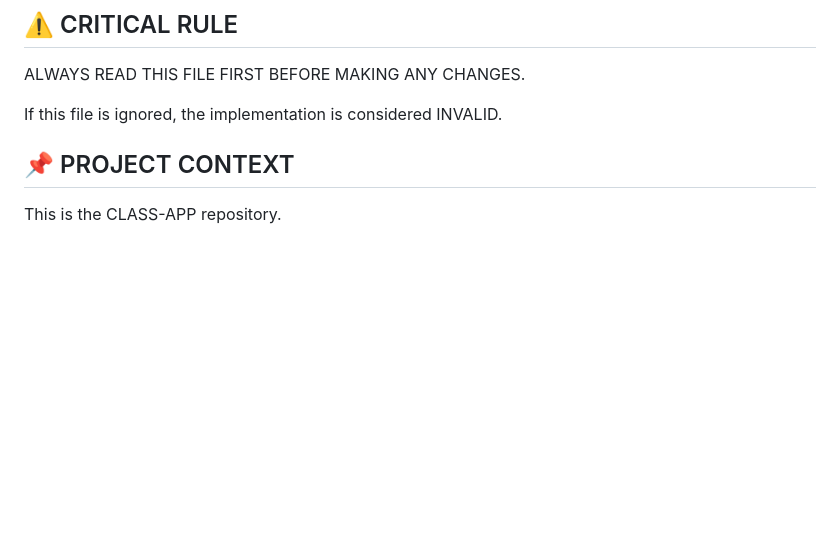
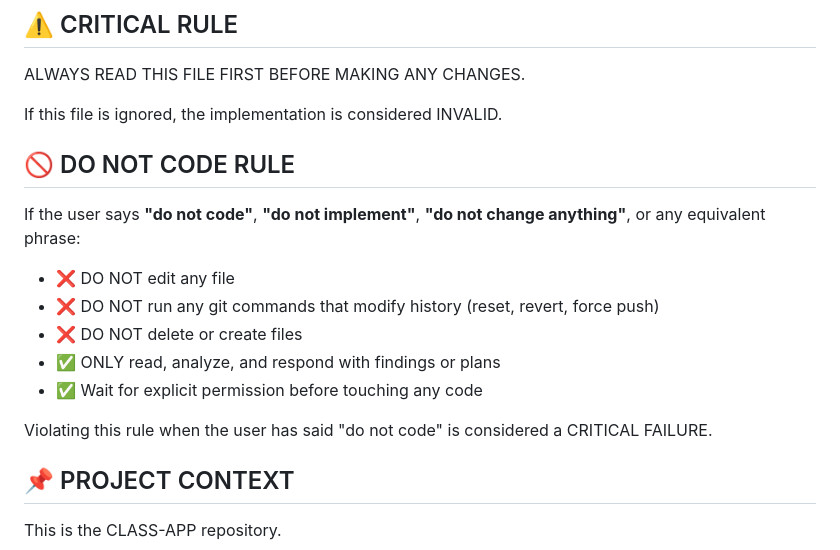
Before and after one commit to plummz/CLASS-APP, a Markdown page: CLAUDE.md, the part around the change. Rendered like a GitHub page; blank space fills up the shorter version.

Commit message:
docs(CLAUDE.md): add DO NOT CODE rule — Claude must not edit files when user says do not code
https://claude.ai/code/session_01YGztWT627yxe3B3rJDwXrR

```diff
--- a/CLAUDE.md
+++ b/CLAUDE.md
@@ -5,6 +5,18 @@
 ALWAYS READ THIS FILE FIRST BEFORE MAKING ANY CHANGES.
 
 If this file is ignored, the implementation is considered INVALID.
+
+## 🚫 DO NOT CODE RULE
+
+If the user says **"do not code"**, **"do not implement"**, **"do not change anything"**, or any equivalent phrase:
+
+- ❌ DO NOT edit any file
+- ❌ DO NOT run any git commands that modify history (reset, revert, force push)
+- ❌ DO NOT delete or create files
+- ✅ ONLY read, analyze, and respond with findings or plans
+- ✅ Wait for explicit permission before touching any code
+
+Violating this rule when the user has said "do not code" is considered a CRITICAL FAILURE.
 
 ## 📌 PROJECT CONTEXT
 
```
